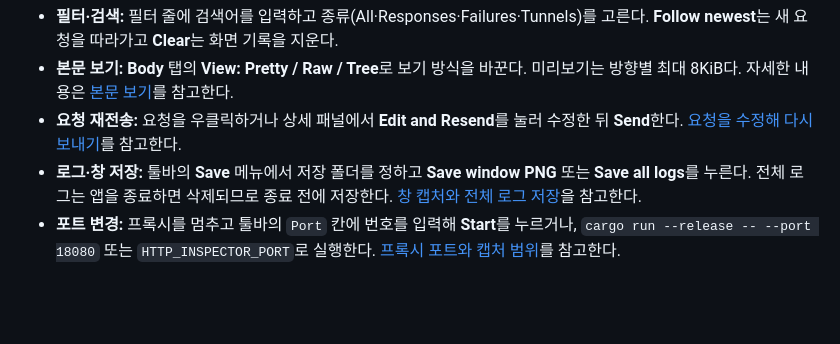
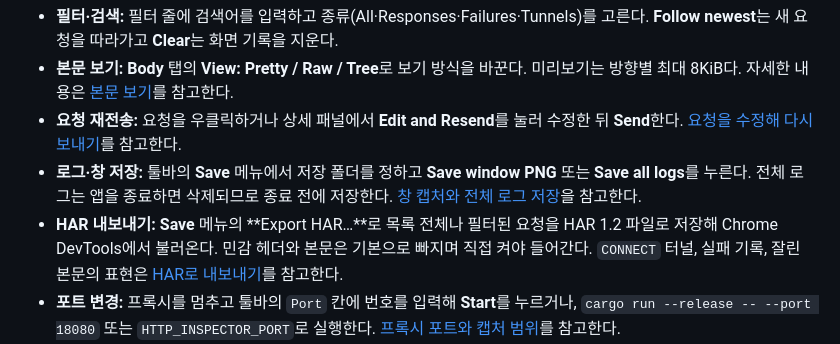
Before and after one commit to leedonggyu1848/http_proxy, a Markdown page: README.md, the part around the change. GitHub-like rendering; blank space fills up the shorter version.

```diff
--- a/README.md
+++ b/README.md
@@ -141,6 +141,7 @@ CA 상태 표시의 의미, OS별 CA 저장 위치, 직접 실행한 Chrome 설
 - **본문 보기:** **Body** 탭의 **View: Pretty / Raw / Tree**로 보기 방식을 바꾼다. 미리보기는 방향별 최대 8KiB다. 자세한 내용은 [본문 보기](docs/guide/body-view.md)를 참고한다.
 - **요청 재전송:** 요청을 우클릭하거나 상세 패널에서 **Edit and Resend**를 눌러 수정한 뒤 **Send**한다. [요청을 수정해 다시 보내기](docs/guide/resend.md)를 참고한다.
 - **로그·창 저장:** 툴바의 **Save** 메뉴에서 저장 폴더를 정하고 **Save window PNG** 또는 **Save all logs**를 누른다. 전체 로그는 앱을 종료하면 삭제되므로 종료 전에 저장한다. [창 캡처와 전체 로그 저장](docs/guide/logs.md)을 참고한다.
+- **HAR 내보내기:** **Save** 메뉴의 **Export HAR…**로 목록 전체나 필터된 요청을 HAR 1.2 파일로 저장해 Chrome DevTools에서 불러온다. 민감 헤더와 본문은 기본으로 빠지며 직접 켜야 들어간다. `CONNECT` 터널, 실패 기록, 잘린 본문의 표현은 [HAR로 내보내기](docs/guide/har.md)를 참고한다.
 - **포트 변경:** 프록시를 멈추고 툴바의 `Port` 칸에 번호를 입력해 **Start**를 누르거나, `cargo run --release -- --port 18080` 또는 `HTTP_INSPECTOR_PORT`로 실행한다. [프록시 포트와 캡처 범위](docs/guide/proxy-and-capture.md)를 참고한다.
 - **단축키:** 요청 목록에서 `↑`·`↓`·`Home`·`End`·`PageUp`·`PageDown`으로 요청을 고르고, `F6` 또는 `Ctrl+PageDown`·`Ctrl+PageUp`으로 **Headers**·**Body** 탭을 바꾼다. 전체 표와 테마·접근성 설정은 [화면과 조작](docs/guide/interface.md)에 있다.
 
```
Also changed, not shown: docs/guide/README.md (+2 -0 lines), docs/guide/har.md (added, +71 -0 lines), docs/screenshots/har-chrome-import.png (added), docs/screenshots/har-export-dialog.png (added), 9 other files.
